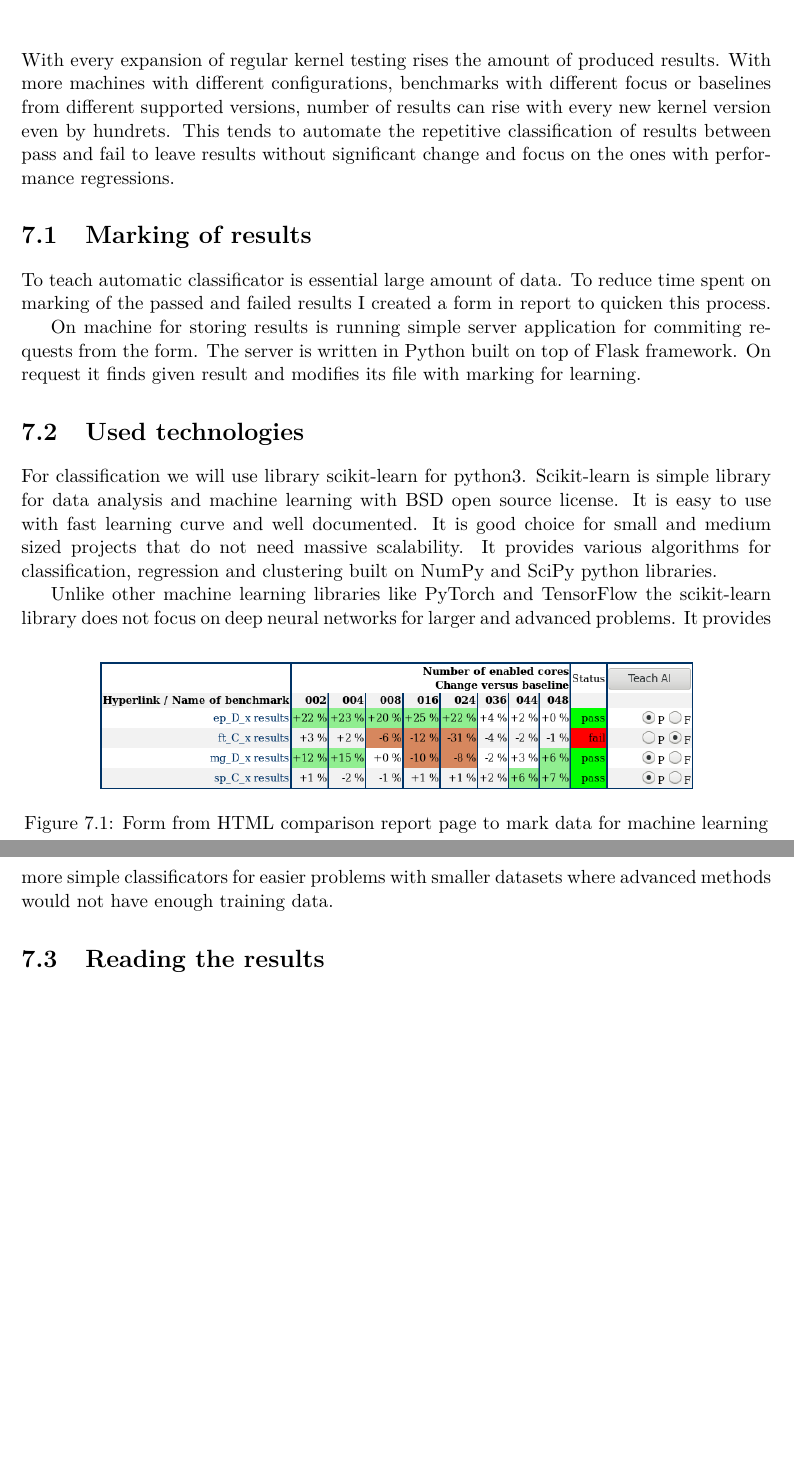
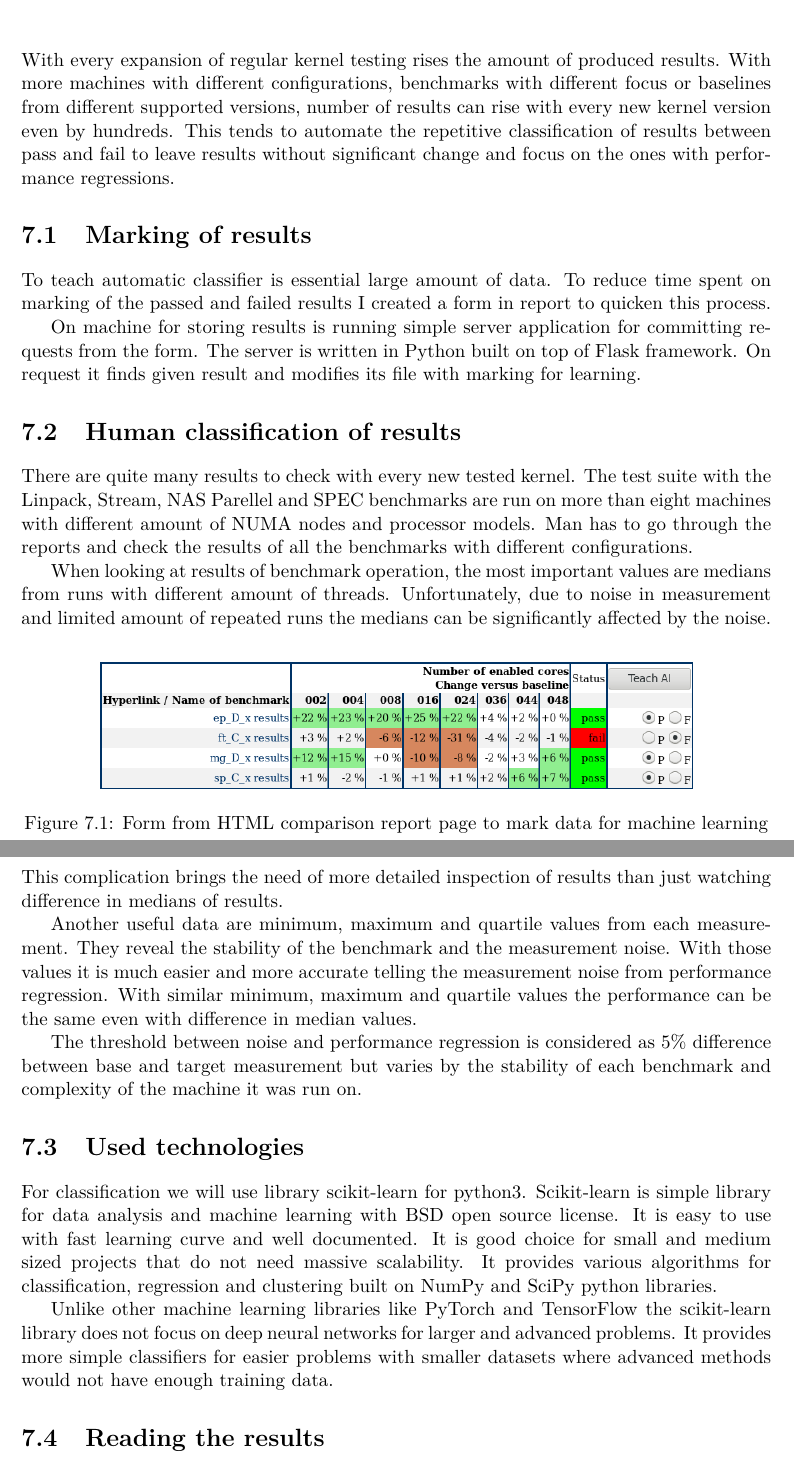
Before and after one commit to jirvoz/bachelor-thesis, a LaTeX thesis (projekt.tex, which reads projekt-01-kapitoly-chapters.tex): two parts of pages 22 and 23 of 28 before the commit and two parts of pages 22 and 23 of 29 after it, joined at a grey line, cut so that both start at the same text, the shorter picture padded with empty space. Compiled offline with pdfLaTeX.

Commit message:
Human classification of results

```diff
--- a/projekt-01-kapitoly-chapters.tex
+++ b/projekt-01-kapitoly-chapters.tex
@@ -539,17 +539,17 @@ Each of theese nodes then contain in them nodes with the rules.
 With every expansion of regular kernel testing rises the amount of produced
 results. With more machines with different configurations, benchmarks with
 different focus or baselines from different supported versions, number of results
-can rise with every new kernel version even by hundrets. This tends to automate
+can rise with every new kernel version even by hundreds. This tends to automate
 the repetitive classification of results between pass and fail to leave results
 without significant change and focus on the ones with performance regressions.
 
 \section{Marking of results}
-To teach automatic classificator is essential large amount of data. To reduce
+To teach automatic classifier is essential large amount of data. To reduce
 time spent on marking of the passed and failed results I created a form in
 report to quicken this process.
 
 On machine for storing results is running simple server application for
-commiting requests from the form. The server is written in Python built on top
+committing requests from the form. The server is written in Python built on top
 of Flask framework. On request it finds given result and modifies its file with
 marking for learning.
 
@@ -558,6 +558,29 @@ marking for learning.
   \includegraphics[width=12cm]{obrazky-figures/teaching_table}
   \caption{Form from HTML comparison report page to mark data for machine learning}
 \end{figure}
+
+\section{Human classification of results}
+There are quite many results to check with every new tested kernel. The test
+suite with the Linpack, Stream, NAS Parellel and SPEC benchmarks are run on more
+than eight machines with different amount of NUMA nodes and processor models.
+Man has to go through the reports and check the results of all the benchmarks
+with different configurations.
+
+When looking at results of benchmark operation, the most important values are
+medians from runs with different amount of threads. Unfortunately, due to noise in measurement
+and limited amount of repeated runs the medians can be significantly affected by
+the noise. This complication brings the need of more detailed inspection of
+results than just watching difference in medians of results.
+
+Another useful data are minimum, maximum and quartile values from each
+measurement. They reveal the stability of the benchmark and the measurement
+noise. With those values it is much easier and more accurate telling the
+measurement noise from performance regression. With similar minimum, maximum and
+quartile values the performance can be the same even with difference in median values.
+
+The threshold between noise and performance regression is considered as 5\%
+difference between base and target measurement but varies by the stability of
+each benchmark and complexity of the machine it was run on.
 
 \section{Used technologies}
 For classification we will use library scikit-learn for python3. Scikit-learn is
@@ -569,7 +592,7 @@ clustering built on NumPy and SciPy python libraries.
 
 Unlike other machine learning libraries like PyTorch and TensorFlow the
 scikit-learn library does not focus on deep neural networks for larger and
-advanced problems. It provides more simple classificators for easier problems
+advanced problems. It provides more simple classifiers for easier problems
 with smaller datasets where advanced methods would not have enough training
 data.
 
```
Also changed, not shown: projekt-01-kapitoly-chapters.tex (4 more changed lines).
